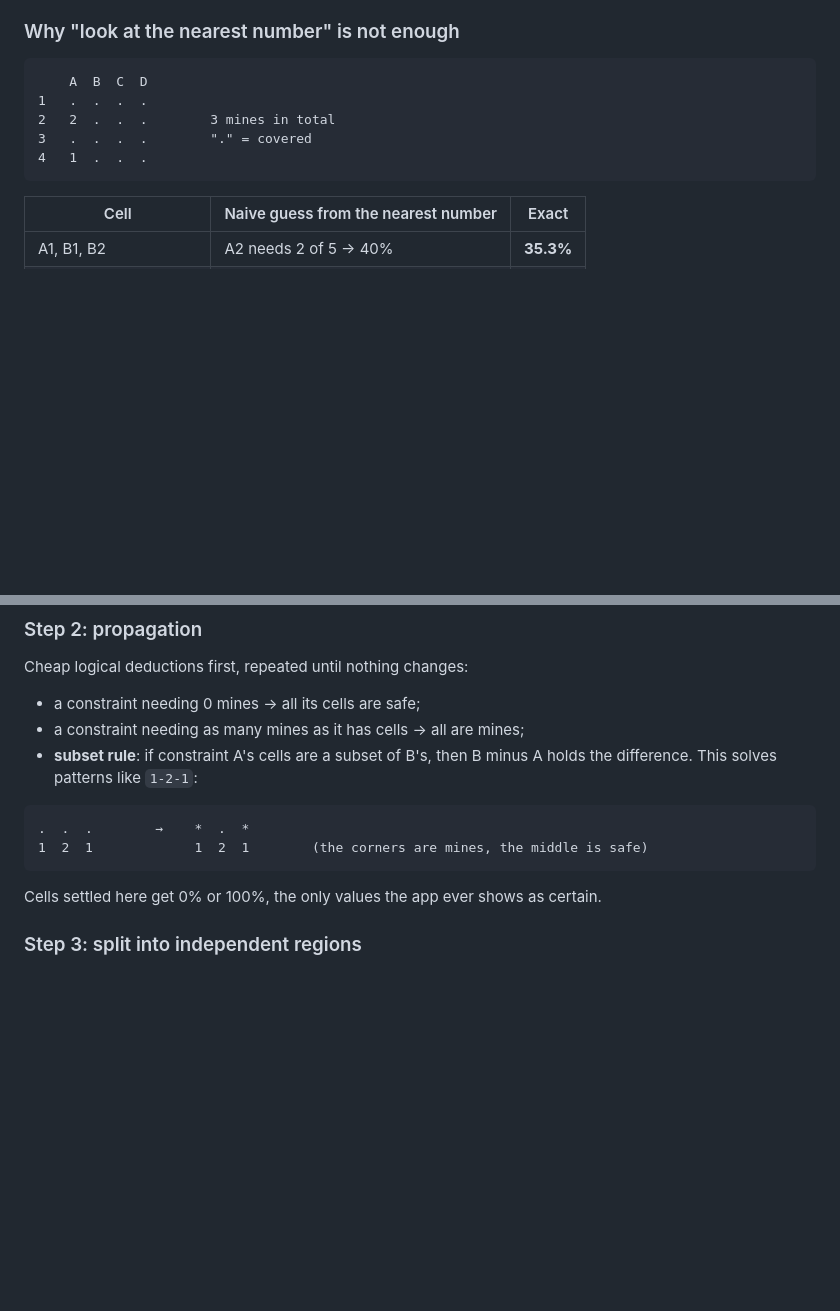
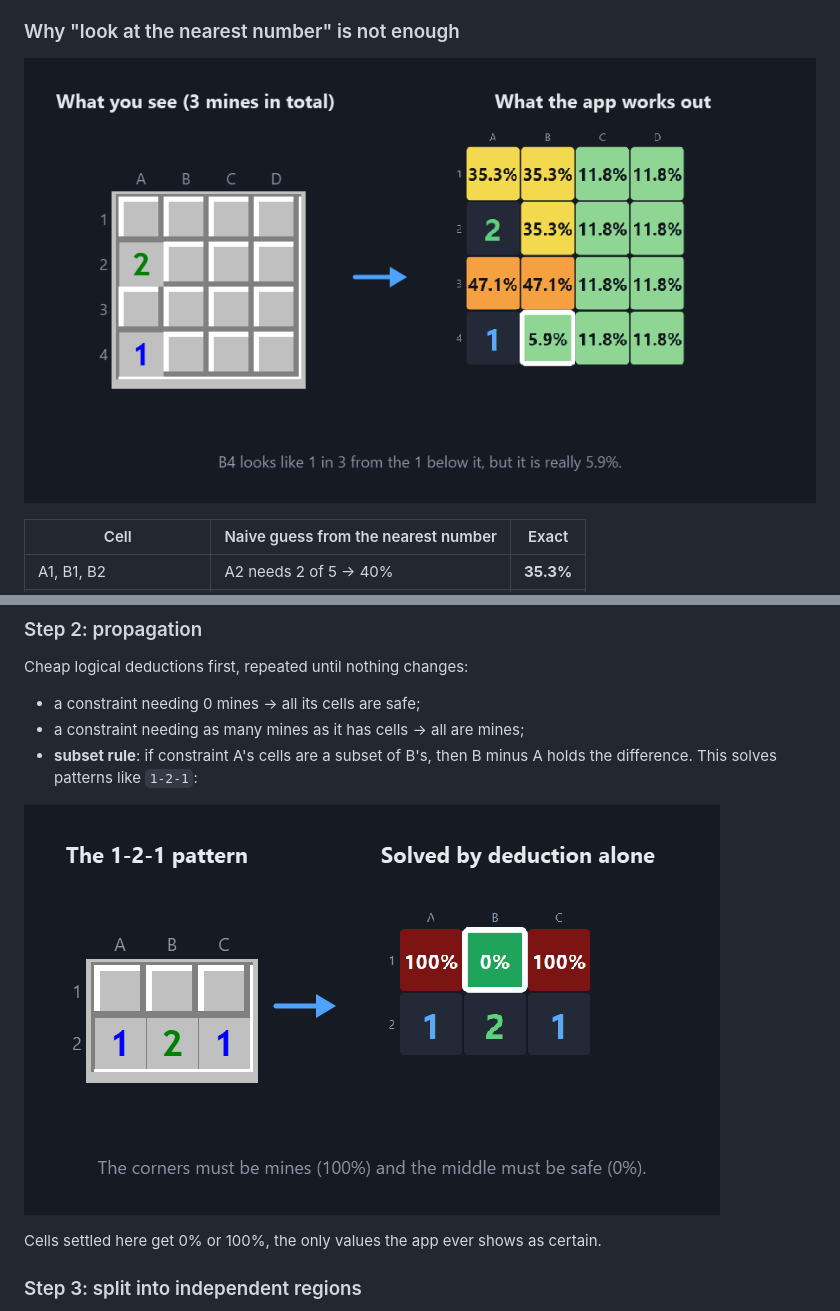
Before and after one commit to quocviet1207/minesweeper-probability-solver, a Markdown page: docs/how-it-works.md, 2 parts joined by grey strips. Rendered like a GitHub page; pictures changed too: docs/images/example-1-2-1.png (added), docs/images/example-nearest-number.png (added); blank space fills up the shorter version.

Commit message:
Show the how-it-works examples as Minesweeper pictures
The 4x4 "nearest number" example and the 1-2-1 pattern are now pictures of a
classic Minesweeper board next to the app's exact mine probabilities, instead
of text drawings.

Co-Authored-By: Claude Opus 5.5 <noreply@anthropic.com>

````diff
--- a/docs/how-it-works.md
+++ b/docs/how-it-works.md
@@ -15,13 +15,7 @@ so that fraction is the exact probability.
 
 ### Why "look at the nearest number" is not enough
 
-```
-    A  B  C  D
-1   .  .  .  .
-2   2  .  .  .        3 mines in total
-3   .  .  .  .        "." = covered
-4   1  .  .  .
-```
+![A 4x4 board with a 2 at A2 and a 1 at A4, and the exact mine chances the app calculates](images/example-nearest-number.png)
 
 | Cell | Naive guess from the nearest number | Exact |
 |---|---|---|
@@ -50,10 +44,7 @@ Cheap logical deductions first, repeated until nothing changes:
 - **subset rule**: if constraint A's cells are a subset of B's, then B minus A
   holds the difference. This solves patterns like `1-2-1`:
 
-```
-.  .  .        →    *  .  *
-1  2  1             1  2  1        (the corners are mines, the middle is safe)
-```
+![The 1-2-1 pattern: the corners are mines and the middle is safe](images/example-1-2-1.png)
 
 Cells settled here get 0% or 100%, the only values the app ever shows as certain.
 
````
